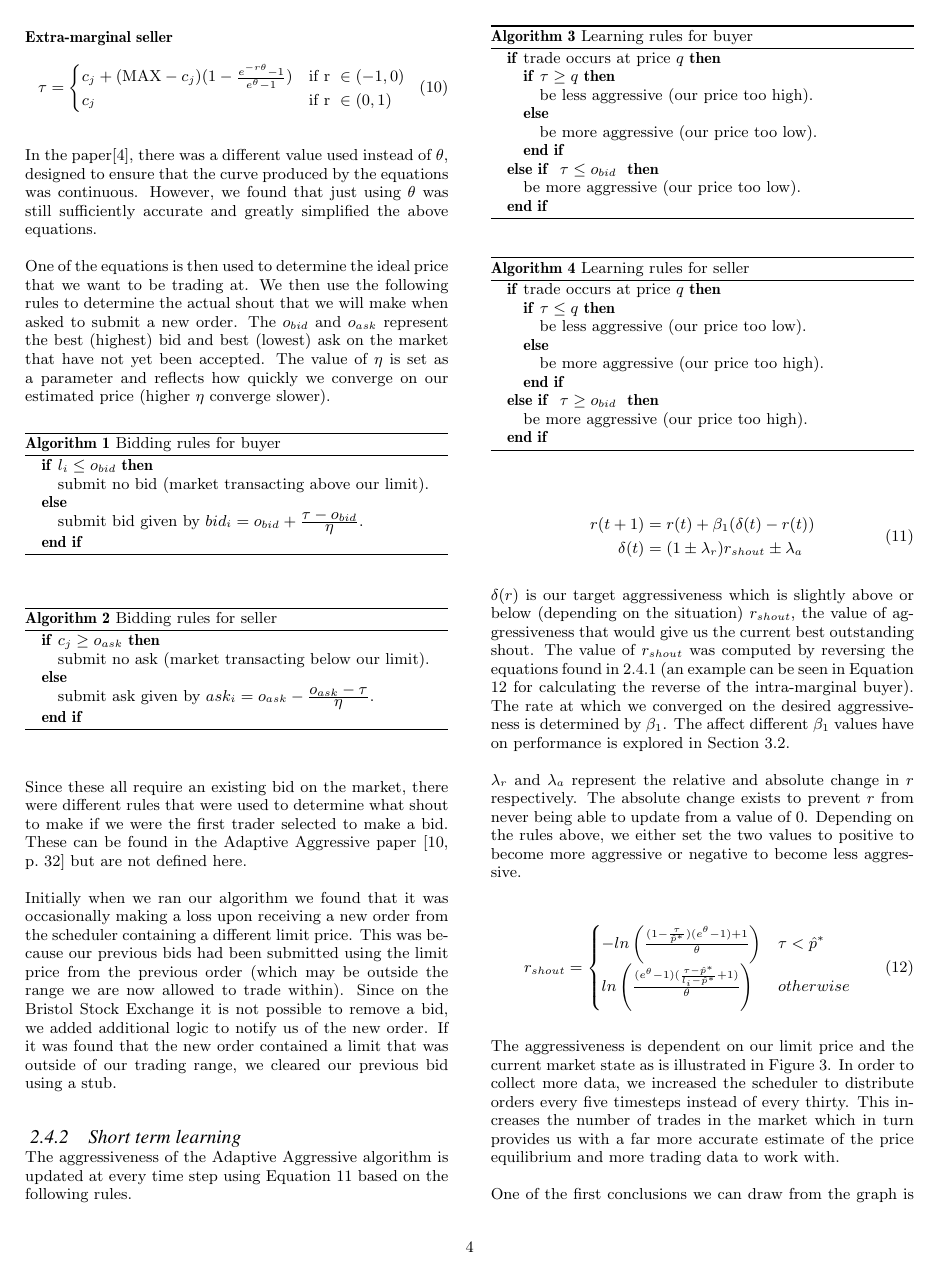
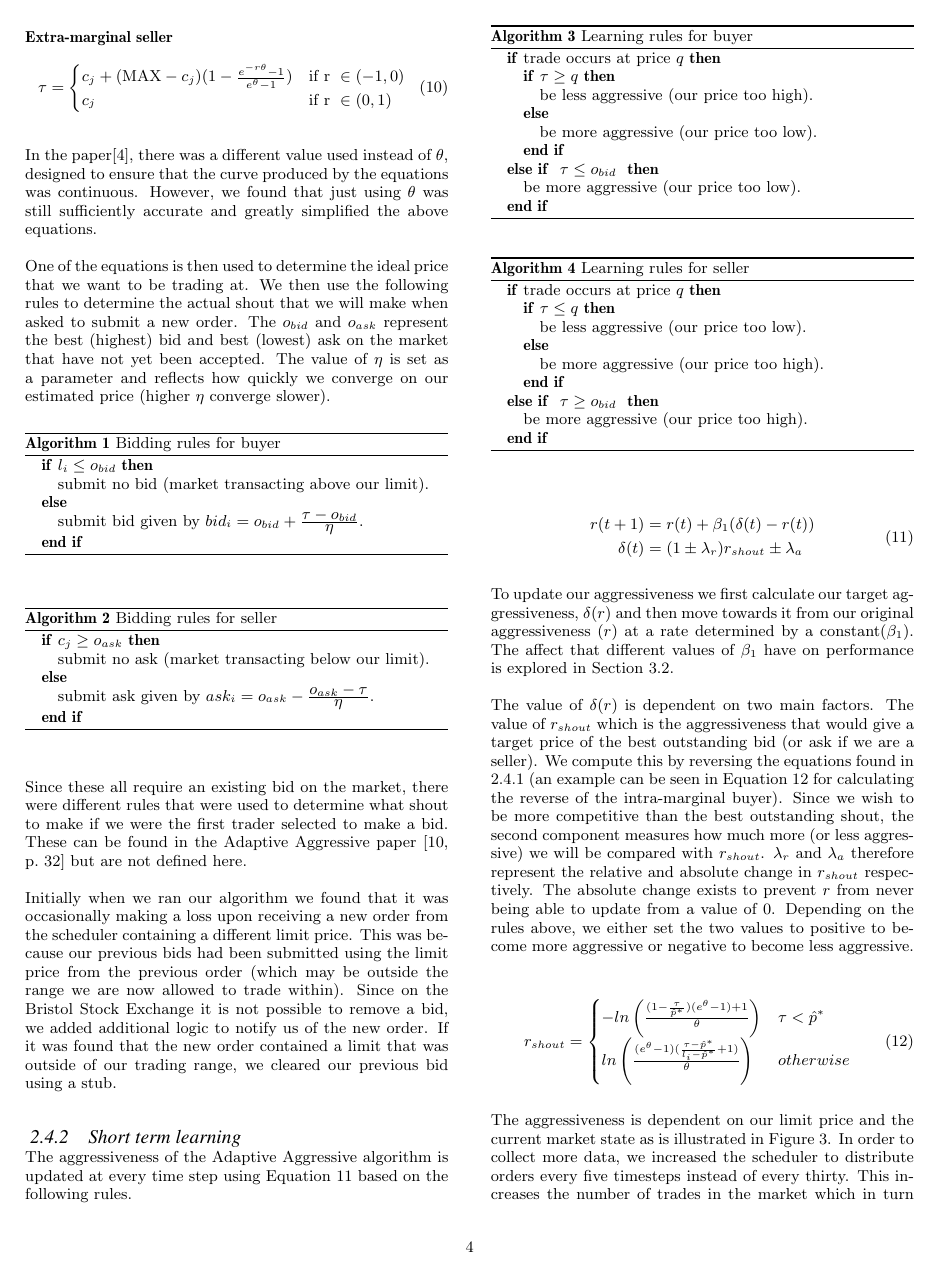
Before and after one commit to jonsim/uob_algo-report, a LaTeX paper (algo_report.tex): page 4 of 7. Compiled offline with pdfLaTeX.

Commit message:
Reworded the aggressiveness function

```diff
--- a/algo_report.tex
+++ b/algo_report.tex
@@ -459,18 +459,22 @@ time step using Equation \ref{eqn:update_aggressive} based on the following rule
   \label{eqn:update_aggressive}
 \end{equation}
 
-$\delta(r)$ is our target aggressiveness which is slightly above or below
-(depending on the situation) $r_{shout}$, the value of
-aggressiveness that would give us the current best outstanding shout. The value
-of $r_{shout}$ was computed by reversing the equations found in
-\ref{sec:AA_price_estimation} (an example can be seen in Equation
-\ref{eqn:reverse_intra_buyer} for calculating the reverse of the intra-marginal
-buyer). The rate at which we converged on the desired aggressiveness is
-determined by $\beta_1$. The affect different $\beta_1$ values have on
-performance is explored in Section \ref{sec:calibration_beta}.
+To update our aggressiveness we first calculate our target aggressiveness,
+$\delta(r)$ and then move towards it from our original aggressiveness ($r$) at
+a rate determined by a constant($\beta_1$). The affect that different values of
+$\beta_1$ have on performance is explored in Section \ref{sec:calibration_beta}.
 
-$\lambda_r$ and $\lambda_a$ represent the relative and absolute change in
-$r$ respectively. The absolute change exists to prevent $r$ from never being able
+The value of $\delta(r)$ is dependent on two main factors. The value of
+$r_{shout}$ which is the aggressiveness that would give a target price of the
+best outstanding bid (or ask if we are a seller). We compute this by reversing
+the equations found in \ref{sec:AA_price_estimation} (an example can be seen in
+Equation \ref{eqn:reverse_intra_buyer} for calculating the reverse of the
+intra-marginal buyer).  Since we wish to be more competitive than the best
+outstanding shout, the second component measures how much more (or less
+aggressive) we will be compared with $r_{shout}$.  $\lambda_r$ and $\lambda_a$
+therefore represent the relative and absolute change in $r_{shout}$
+respectively. %TODO: Word this better
+The absolute change exists to prevent $r$ from never being able
 to update from a value of 0. Depending on the rules above, we either set the
 two values to positive to become more aggressive or negative to become less
 aggressive.
```
